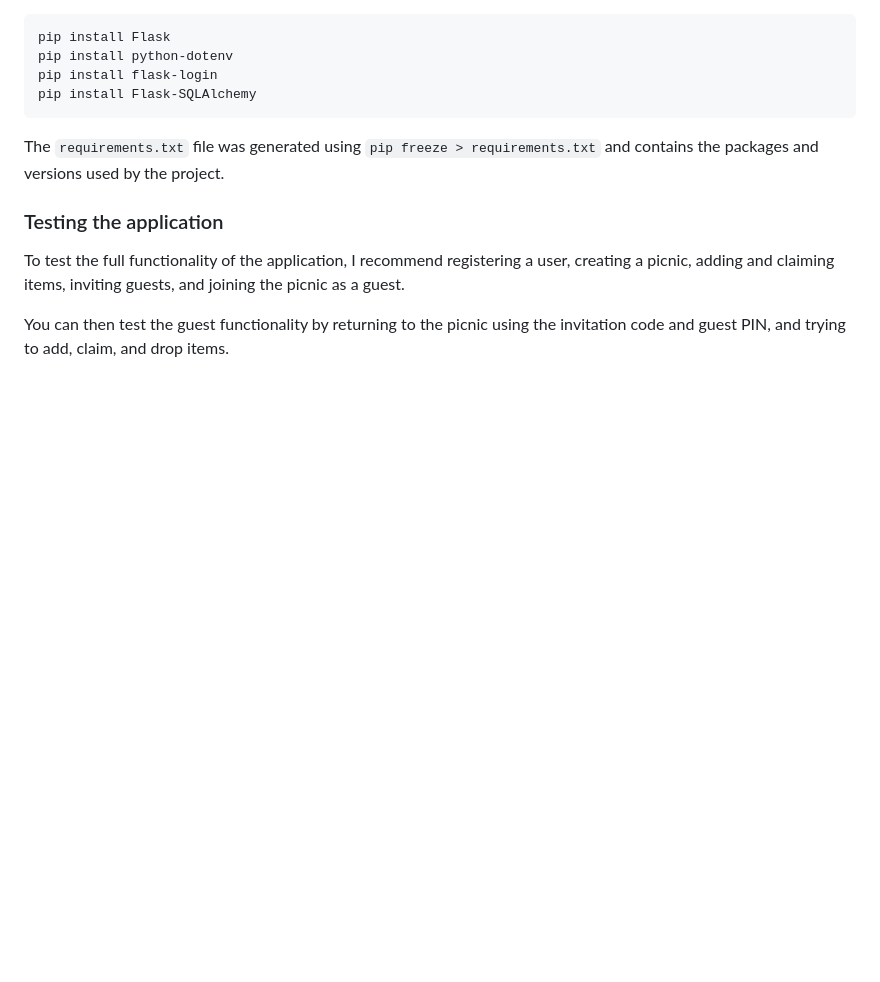
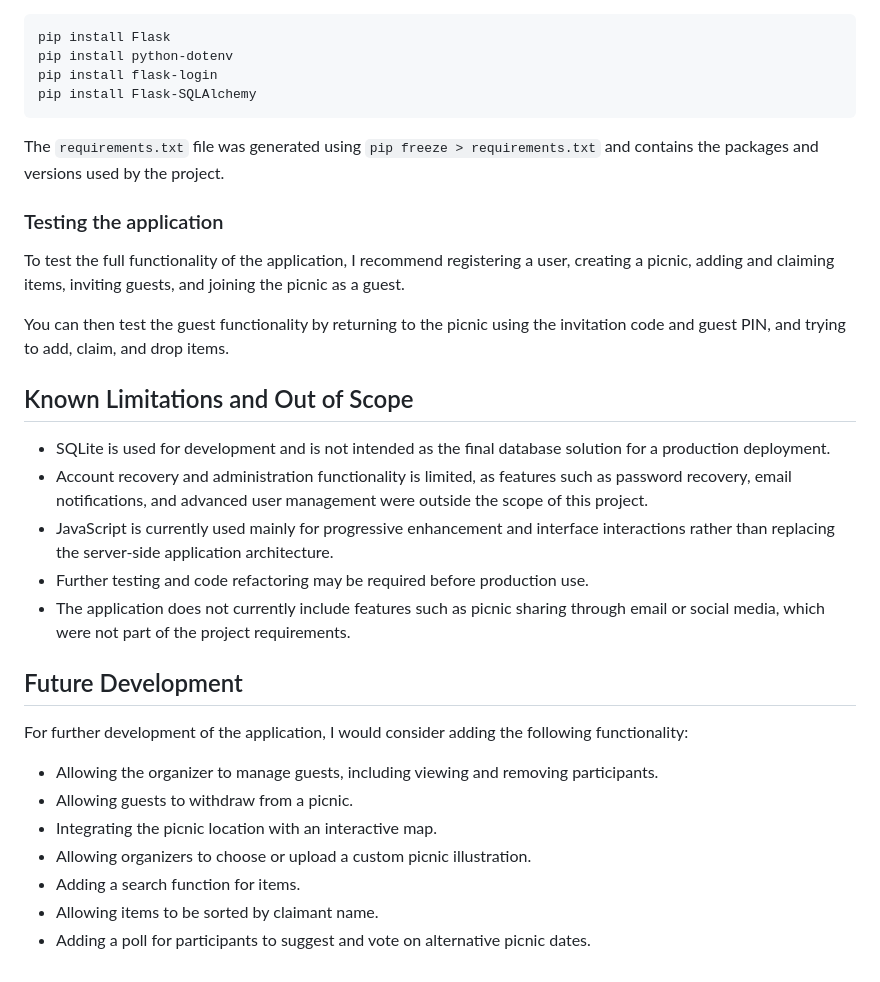
Before and after one commit to Jenea-G/web-project-1, a Markdown page: README.md, the part around the change. Rendered like a GitHub page; blank space fills up the shorter version.

Commit message:
add limitations and further dev. suggestion

```diff
--- a/README.md
+++ b/README.md
@@ -220,3 +220,23 @@ The `requirements.txt` file was generated using `pip freeze > requirements.txt`
 To test the full functionality of the application, I recommend registering a user, creating a picnic, adding and claiming items, inviting guests, and joining the picnic as a guest.
 
 You can then test the guest functionality by returning to the picnic using the invitation code and guest PIN, and trying to add, claim, and drop items.
+
+## Known Limitations and Out of Scope
+
+- SQLite is used for development and is not intended as the final database solution for a production deployment.
+- Account recovery and administration functionality is limited, as features such as password recovery, email notifications, and advanced user management were outside the scope of this project.
+- JavaScript is currently used mainly for progressive enhancement and interface interactions rather than replacing the server-side application architecture.
+- Further testing and code refactoring may be required before production use.
+- The application does not currently include features such as picnic sharing through email or social media, which were not part of the project requirements.
+
+## Future Development
+
+For further development of the application, I would consider adding the following functionality:
+
+- Allowing the organizer to manage guests, including viewing and removing participants.
+- Allowing guests to withdraw from a picnic.
+- Integrating the picnic location with an interactive map.
+- Allowing organizers to choose or upload a custom picnic illustration.
+- Adding a search function for items.
+- Allowing items to be sorted by claimant name.
+- Adding a poll for participants to suggest and vote on alternative picnic dates.
```
